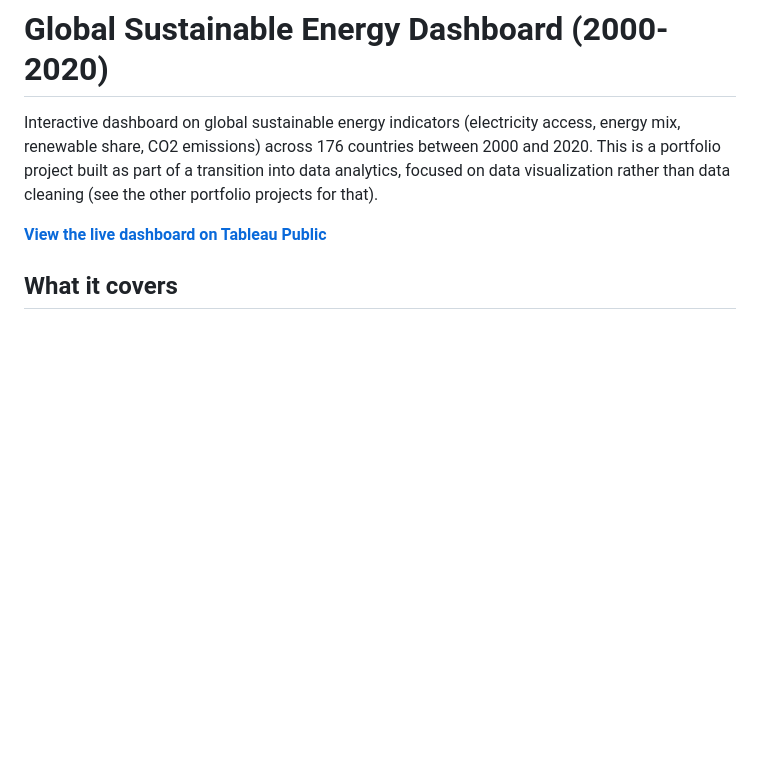
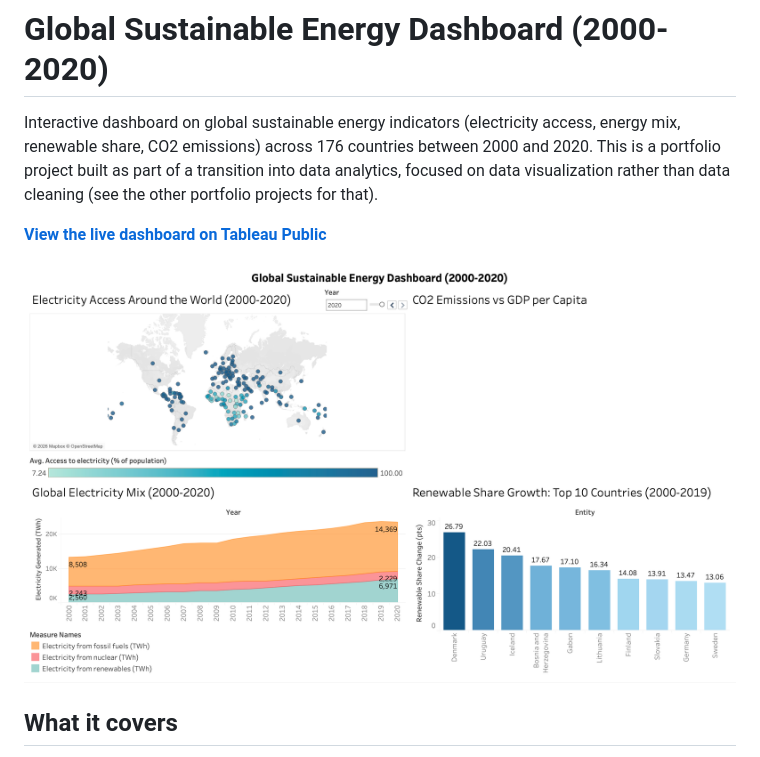
Before and after one commit to Thibouto/sustainable-energy-dashboard, a Markdown page: README.md, the part around the change. Rendered like a GitHub page; pictures changed too: images/dashboard_overview.png (added); blank space fills up the shorter version.

Commit message:
Add dashboard overview screenshot to README
Co-Authored-By: Claude Sonnet 5 <noreply@anthropic.com>

```diff
--- a/README.md
+++ b/README.md
@@ -3,6 +3,8 @@
 Interactive dashboard on global sustainable energy indicators (electricity access, energy mix, renewable share, CO2 emissions) across 176 countries between 2000 and 2020. This is a portfolio project built as part of a transition into data analytics, focused on data visualization rather than data cleaning (see the other portfolio projects for that).
 
 **[View the live dashboard on Tableau Public](https://public.tableau.com/app/profile/thibaut.r4710/viz/Book1_17849959495500/Dashboard1)**
+
+![Dashboard overview](images/dashboard_overview.png)
 
 ## What it covers
 
```
